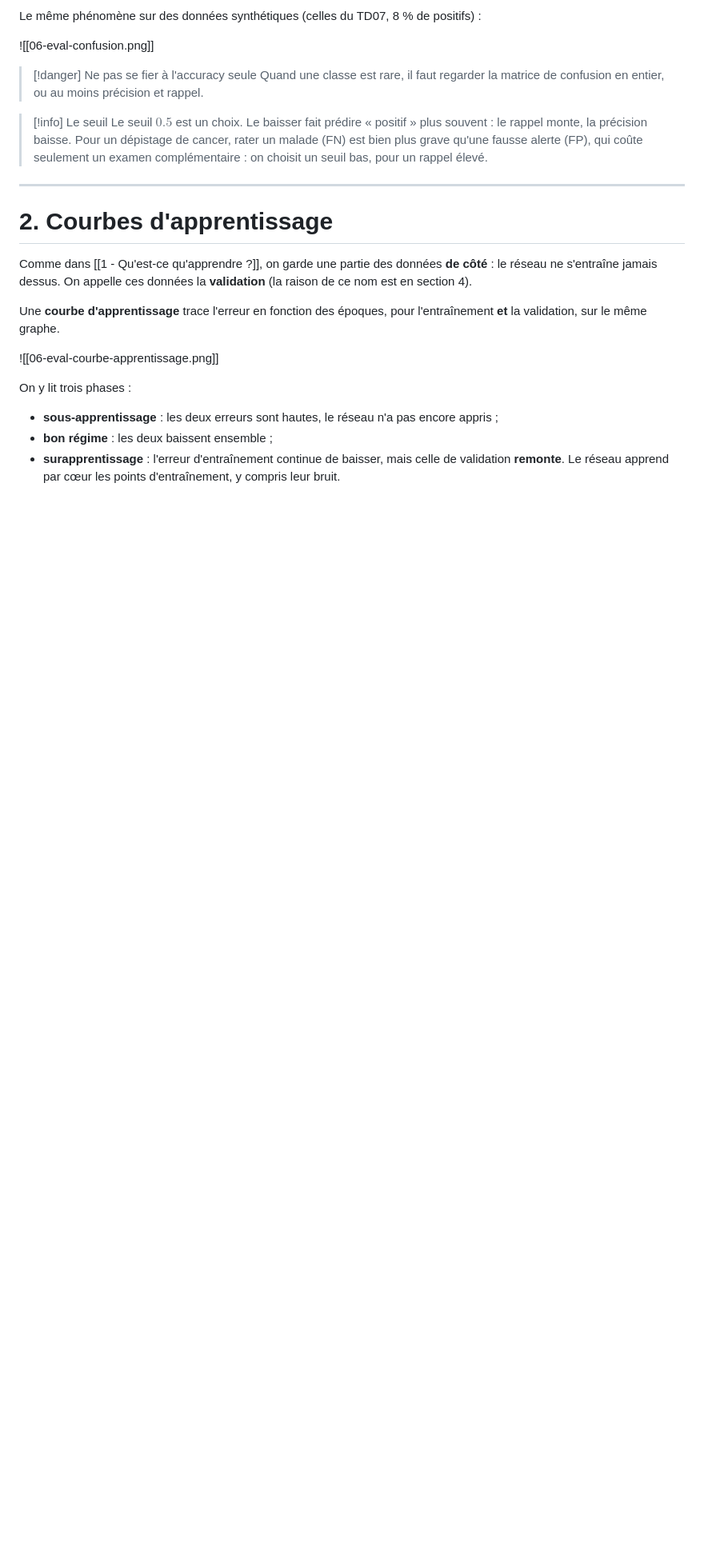
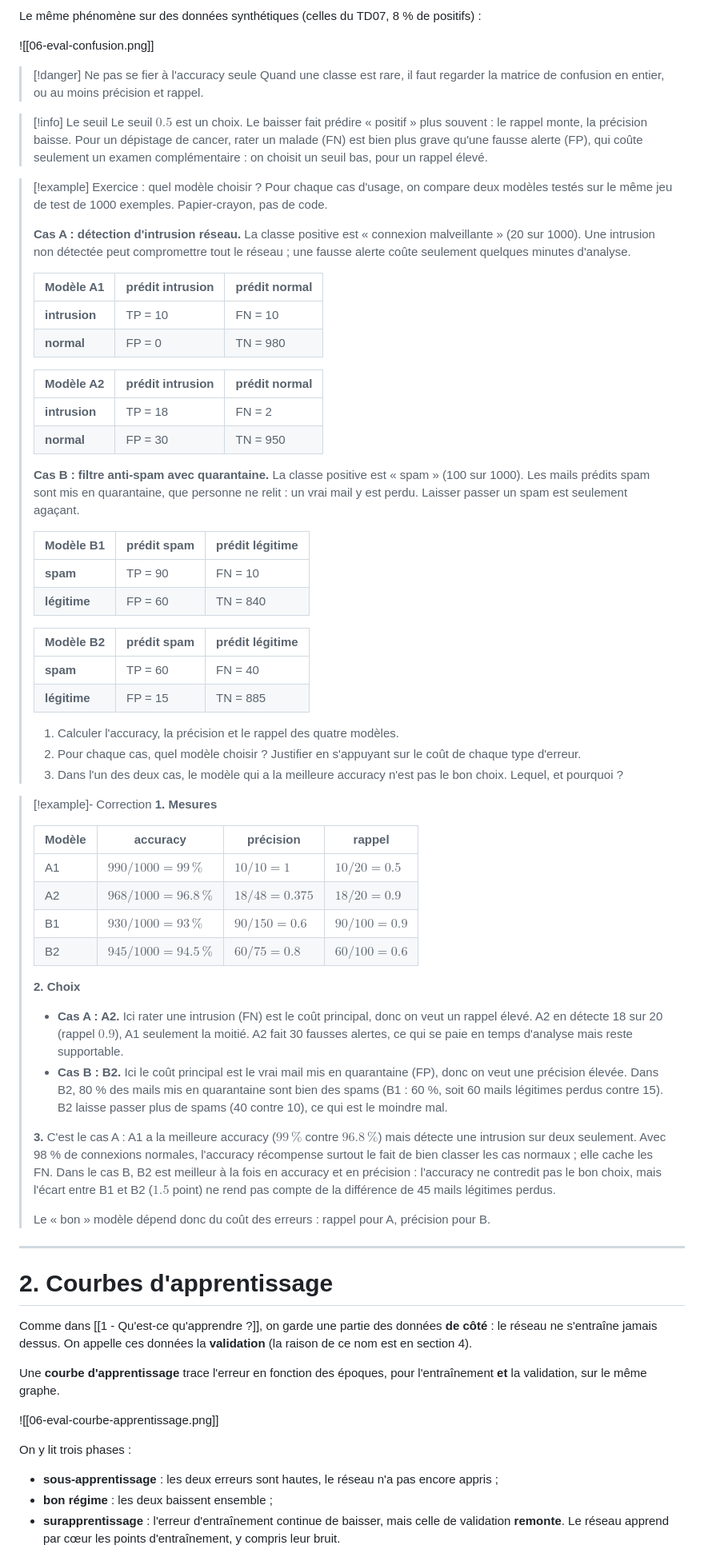
Before and after one commit to sapristi/cours_global, a Markdown page: machine_learning/6 - Évaluer un modèle.md, the part around the change. Shown at 80% size. GitHub-like rendering; blank space fills up the shorter version.

Commit message:
cours(eval): exercice d'analyse de matrices de confusion

```diff
--- a/machine_learning/6 - Évaluer un modèle.md
+++ b/machine_learning/6 - Évaluer un modèle.md
@@ -48,6 +48,56 @@ Le même phénomène sur des données synthétiques (celles du TD07, 8 % de posi
 
 > [!info] Le seuil
 > Le seuil $0.5$ est un choix. Le baisser fait prédire « positif » plus souvent : le rappel monte, la précision baisse. Pour un dépistage de cancer, rater un malade (FN) est bien plus grave qu'une fausse alerte (FP), qui coûte seulement un examen complémentaire : on choisit un seuil bas, pour un rappel élevé.
+
+> [!example] Exercice : quel modèle choisir ?
+> Pour chaque cas d'usage, on compare deux modèles testés sur le même jeu de test de 1000 exemples. Papier-crayon, pas de code.
+>
+> **Cas A : détection d'intrusion réseau.** La classe positive est « connexion malveillante » (20 sur 1000). Une intrusion non détectée peut compromettre tout le réseau ; une fausse alerte coûte seulement quelques minutes d'analyse.
+>
+> | Modèle A1 | prédit intrusion | prédit normal |
+> |---|---|---|
+> | **intrusion** | TP = 10 | FN = 10 |
+> | **normal** | FP = 0 | TN = 980 |
+>
+> | Modèle A2 | prédit intrusion | prédit normal |
+> |---|---|---|
+> | **intrusion** | TP = 18 | FN = 2 |
+> | **normal** | FP = 30 | TN = 950 |
+>
+> **Cas B : filtre anti-spam avec quarantaine.** La classe positive est « spam » (100 sur 1000). Les mails prédits spam sont mis en quarantaine, que personne ne relit : un vrai mail y est perdu. Laisser passer un spam est seulement agaçant.
+>
+> | Modèle B1 | prédit spam | prédit légitime |
+> |---|---|---|
+> | **spam** | TP = 90 | FN = 10 |
+> | **légitime** | FP = 60 | TN = 840 |
+>
+> | Modèle B2 | prédit spam | prédit légitime |
+> |---|---|---|
+> | **spam** | TP = 60 | FN = 40 |
+> | **légitime** | FP = 15 | TN = 885 |
+>
+> 1. Calculer l'accuracy, la précision et le rappel des quatre modèles.
+> 2. Pour chaque cas, quel modèle choisir ? Justifier en s'appuyant sur le coût de chaque type d'erreur.
+> 3. Dans l'un des deux cas, le modèle qui a la meilleure accuracy n'est pas le bon choix. Lequel, et pourquoi ?
+
+> [!example]- Correction
+> **1. Mesures**
+>
+> | Modèle | accuracy | précision | rappel |
+> |---|---|---|---|
+> | A1 | $990/1000 = 99\,\%$ | $10/10 = 1$ | $10/20 = 0.5$ |
+> | A2 | $968/1000 = 96.8\,\%$ | $18/48 = 0.375$ | $18/20 = 0.9$ |
+> | B1 | $930/1000 = 93\,\%$ | $90/150 = 0.6$ | $90/100 = 0.9$ |
+> | B2 | $945/1000 = 94.5\,\%$ | $60/75 = 0.8$ | $60/100 = 0.6$ |
+>
+> **2. Choix**
+>
+> - **Cas A : A2.** Ici rater une intrusion (FN) est le coût principal, donc on veut un rappel élevé. A2 en détecte 18 sur 20 (rappel $0.9$), A1 seulement la moitié. A2 fait 30 fausses alertes, ce qui se paie en temps d'analyse mais reste supportable.
+> - **Cas B : B2.** Ici le coût principal est le vrai mail mis en quarantaine (FP), donc on veut une précision élevée. Dans B2, 80 % des mails mis en quarantaine sont bien des spams (B1 : 60 %, soit 60 mails légitimes perdus contre 15). B2 laisse passer plus de spams (40 contre 10), ce qui est le moindre mal.
+>
+> **3.** C'est le cas A : A1 a la meilleure accuracy ($99\,\%$ contre $96.8\,\%$) mais détecte une intrusion sur deux seulement. Avec 98 % de connexions normales, l'accuracy récompense surtout le fait de bien classer les cas normaux ; elle cache les FN. Dans le cas B, B2 est meilleur à la fois en accuracy et en précision : l'accuracy ne contredit pas le bon choix, mais l'écart entre B1 et B2 ($1.5$ point) ne rend pas compte de la différence de 45 mails légitimes perdus.
+>
+> Le « bon » modèle dépend donc du coût des erreurs : rappel pour A, précision pour B.
 
 ---
 # 2. Courbes d'apprentissage
```
